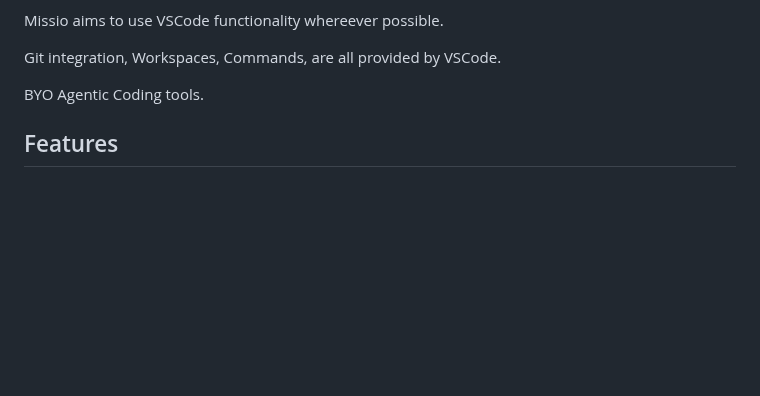
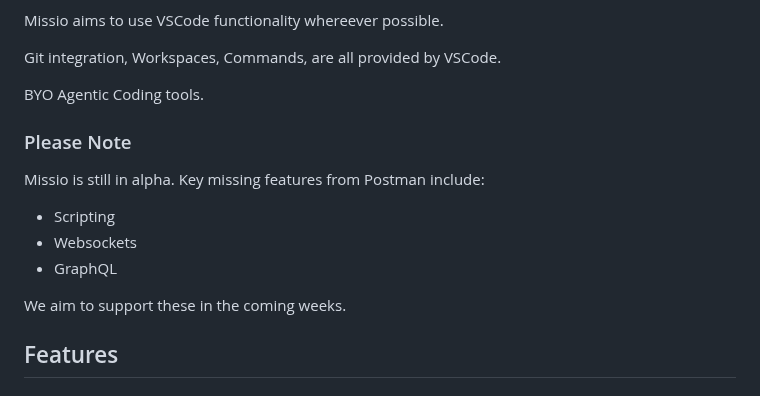
Before and after one commit to cjohnsto-nz/missio, a Markdown page: README.md, the part around the change. Drawn GitHub-style; blank space fills up the shorter version.

Commit message:
Add alpha status note and missing features list
Added a note about Missio's alpha status and missing features.

```diff
--- a/README.md
+++ b/README.md
@@ -25,6 +25,15 @@ Missio aims to use VSCode functionality whereever possible.
 Git integration, Workspaces, Commands, are all provided by VSCode.
 
 BYO Agentic Coding tools.
+
+### Please Note
+
+Missio is still in alpha. Key missing features from Postman include:
+- Scripting
+- Websockets
+- GraphQL
+
+We aim to support these in the coming weeks.
 
 ## Features
 
```
